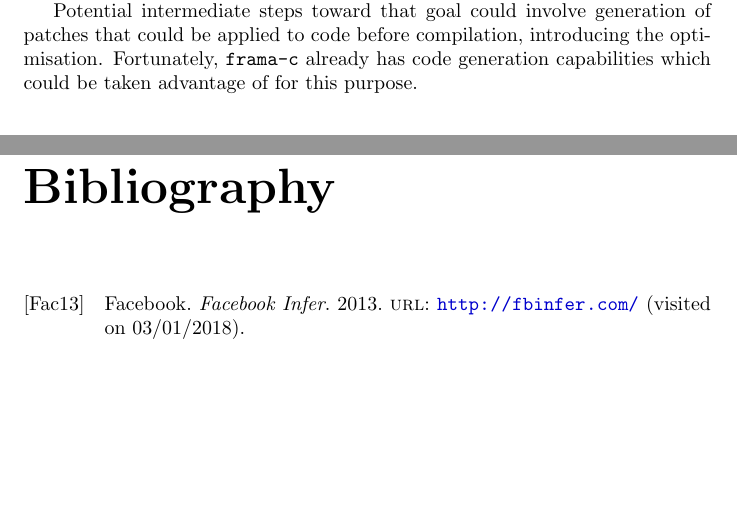
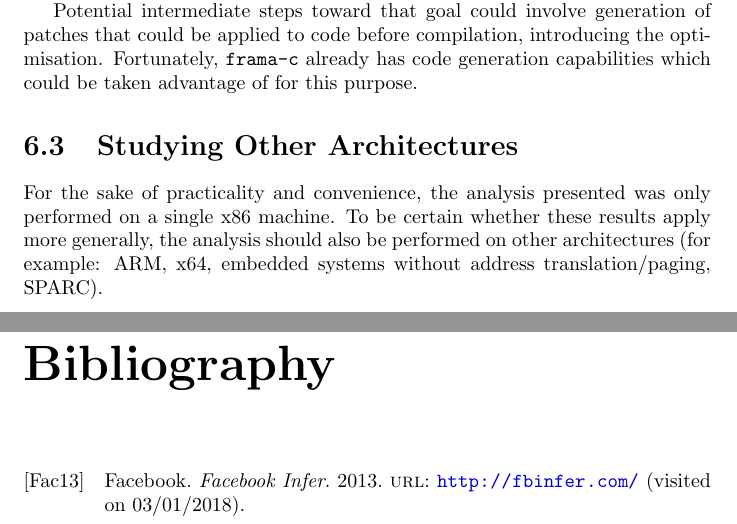
Before and after one commit to dariota/forgetful, a LaTeX thesis (Report/main.tex, which reads Report/chapters/future.tex): two parts of pages 13 and 14 of 14, joined at a grey line, cut so that both start at the same text, the shorter picture padded with empty space. Compiled offline with pdfLaTeX.

Commit message:
Add future section about testing on more than one platform
[AUTO] Updated main.pdf as a result of changes to generating files

```diff
--- a/Report/chapters/future.tex
+++ b/Report/chapters/future.tex
@@ -30,3 +30,7 @@ Anything that's not an "invalid" validity can't currently be sized properly. The
 
 Pointers are assumed to be 4 bytes, which is a frama-c default. This could lead to significant inaccuracies building up (generally limited to factors of two).
 }
+
+\section{Studying Other Architectures}
+
+For the sake of practicality and convenience, the analysis presented was only performed on a single x86 machine. To be certain whether these results apply more generally, the analysis should also be performed on other architectures (for example: ARM, x64, embedded systems without address translation/paging, SPARC).
```
Also changed, not shown: Report/main.pdf.
